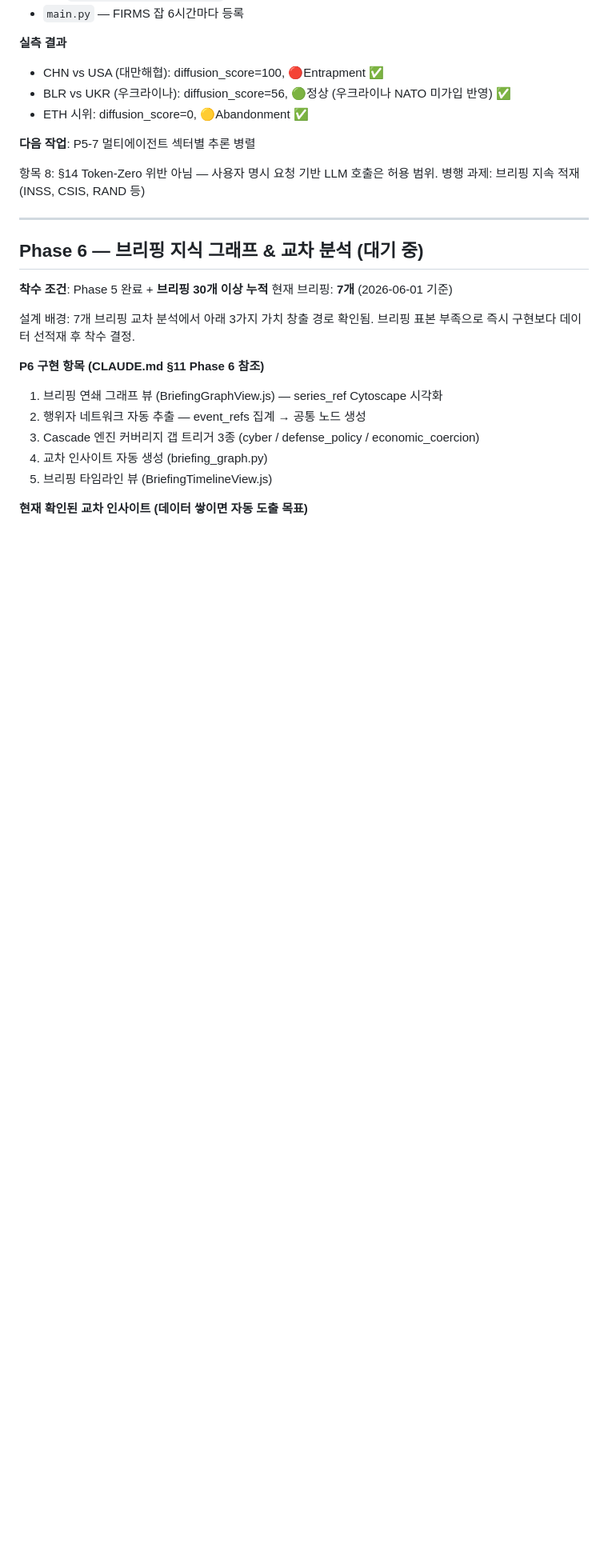
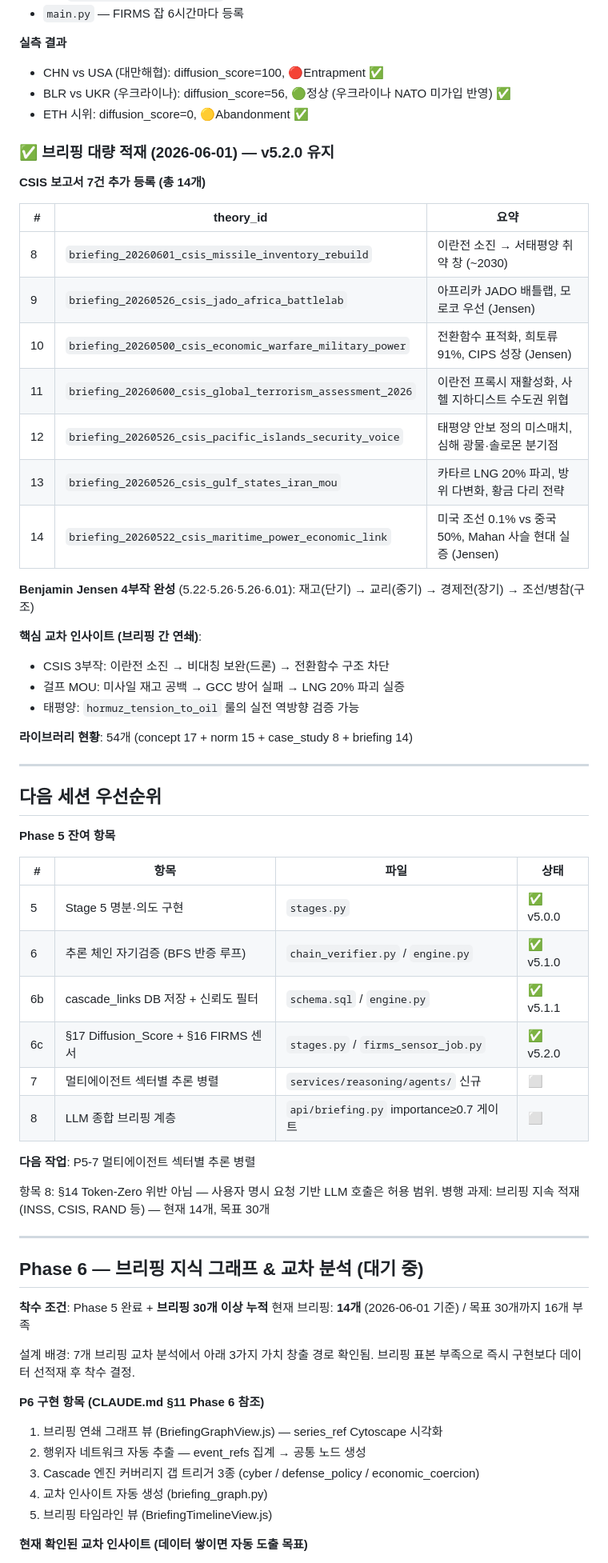
Before and after one commit to yumin0904/geo-intel-map, a Markdown page: progress.md, the part around one of its changes. Shown at 80% size. GitHub-like rendering; blank space fills up the shorter version.

Commit message:
docs: progress.md 갱신 — 2026-06-01 세션 완료 기록
Phase 5 누락 보완(§17·§16) + 브리핑 14개 누적
다음: P5-7 멀티에이전트 / 브리핑 계속 적재 (목표 30개)

Co-Authored-By: Claude Sonnet 4.6 <noreply@anthropic.com>

```diff
--- a/progress.md
+++ b/progress.md
@@ -1003,17 +1003,56 @@ version.json: 4.8.0
 - BLR vs UKR (우크라이나): diffusion_score=56, 🟢정상 (우크라이나 NATO 미가입 반영) ✅
 - ETH 시위: diffusion_score=0, 🟡Abandonment ✅
 
+### ✅ 브리핑 대량 적재 (2026-06-01) — v5.2.0 유지
+
+**CSIS 보고서 7건 추가 등록 (총 14개)**
+
+| # | theory_id | 요약 |
+|---|-----------|------|
+| 8 | `briefing_20260601_csis_missile_inventory_rebuild` | 이란전 소진 → 서태평양 취약 창 (~2030) |
+| 9 | `briefing_20260526_csis_jado_africa_battlelab` | 아프리카 JADO 배틀랩, 모로코 우선 (Jensen) |
+| 10 | `briefing_20260500_csis_economic_warfare_military_power` | 전환함수 표적화, 희토류 91%, CIPS 성장 (Jensen) |
+| 11 | `briefing_20260600_csis_global_terrorism_assessment_2026` | 이란전 프록시 재활성화, 사헬 지하디스트 수도권 위협 |
+| 12 | `briefing_20260526_csis_pacific_islands_security_voice` | 태평양 안보 정의 미스매치, 심해 광물·솔로몬 분기점 |
+| 13 | `briefing_20260526_csis_gulf_states_iran_mou` | 카타르 LNG 20% 파괴, 방위 다변화, 황금 다리 전략 |
+| 14 | `briefing_20260522_csis_maritime_power_economic_link` | 미국 조선 0.1% vs 중국 50%, Mahan 사슬 현대 실증 (Jensen) |
+
+**Benjamin Jensen 4부작 완성** (5.22·5.26·5.26·6.01):
+재고(단기) → 교리(중기) → 경제전(장기) → 조선/병참(구조)
+
+**핵심 교차 인사이트 (브리핑 간 연쇄)**:
+- CSIS 3부작: 이란전 소진 → 비대칭 보완(드론) → 전환함수 구조 차단
+- 걸프 MOU: 미사일 재고 공백 → GCC 방어 실패 → LNG 20% 파괴 실증
+- 태평양: `hormuz_tension_to_oil` 룰의 실전 역방향 검증 가능
+
+**라이브러리 현황**: 54개 (concept 17 + norm 15 + case_study 8 + briefing 14)
+
+---
+
+## 다음 세션 우선순위
+
+**Phase 5 잔여 항목**
+
+| # | 항목 | 파일 | 상태 |
+|---|------|------|------|
+| 5 | Stage 5 명분·의도 구현 | `stages.py` | ✅ v5.0.0 |
+| 6 | 추론 체인 자기검증 (BFS 반증 루프) | `chain_verifier.py` / `engine.py` | ✅ v5.1.0 |
+| 6b | cascade_links DB 저장 + 신뢰도 필터 | `schema.sql` / `engine.py` | ✅ v5.1.1 |
+| 6c | §17 Diffusion_Score + §16 FIRMS 센서 | `stages.py` / `firms_sensor_job.py` | ✅ v5.2.0 |
+| 7 | 멀티에이전트 섹터별 추론 병렬 | `services/reasoning/agents/` 신규 | ⬜ |
+| 8 | LLM 종합 브리핑 계층 | `api/briefing.py` importance≥0.7 게이트 | ⬜ |
+
 **다음 작업**: P5-7 멀티에이전트 섹터별 추론 병렬
 
 항목 8: §14 Token-Zero 위반 아님 — 사용자 명시 요청 기반 LLM 호출은 허용 범위.
-병행 과제: 브리핑 지속 적재 (INSS, CSIS, RAND 등)
+병행 과제: 브리핑 지속 적재 (INSS, CSIS, RAND 등) — 현재 14개, 목표 30개
 
 ---
 
 ## Phase 6 — 브리핑 지식 그래프 & 교차 분석 (대기 중)
 
 **착수 조건**: Phase 5 완료 + **브리핑 30개 이상 누적**
-현재 브리핑: **7개** (2026-06-01 기준)
+현재 브리핑: **14개** (2026-06-01 기준) / 목표 30개까지 16개 부족
 
 설계 배경: 7개 브리핑 교차 분석에서 아래 3가지 가치 창출 경로 확인됨.
 브리핑 표본 부족으로 즉시 구현보다 데이터 선적재 후 착수 결정.
```
Also changed, not shown: other parts of progress.md (+3 -0 lines).
